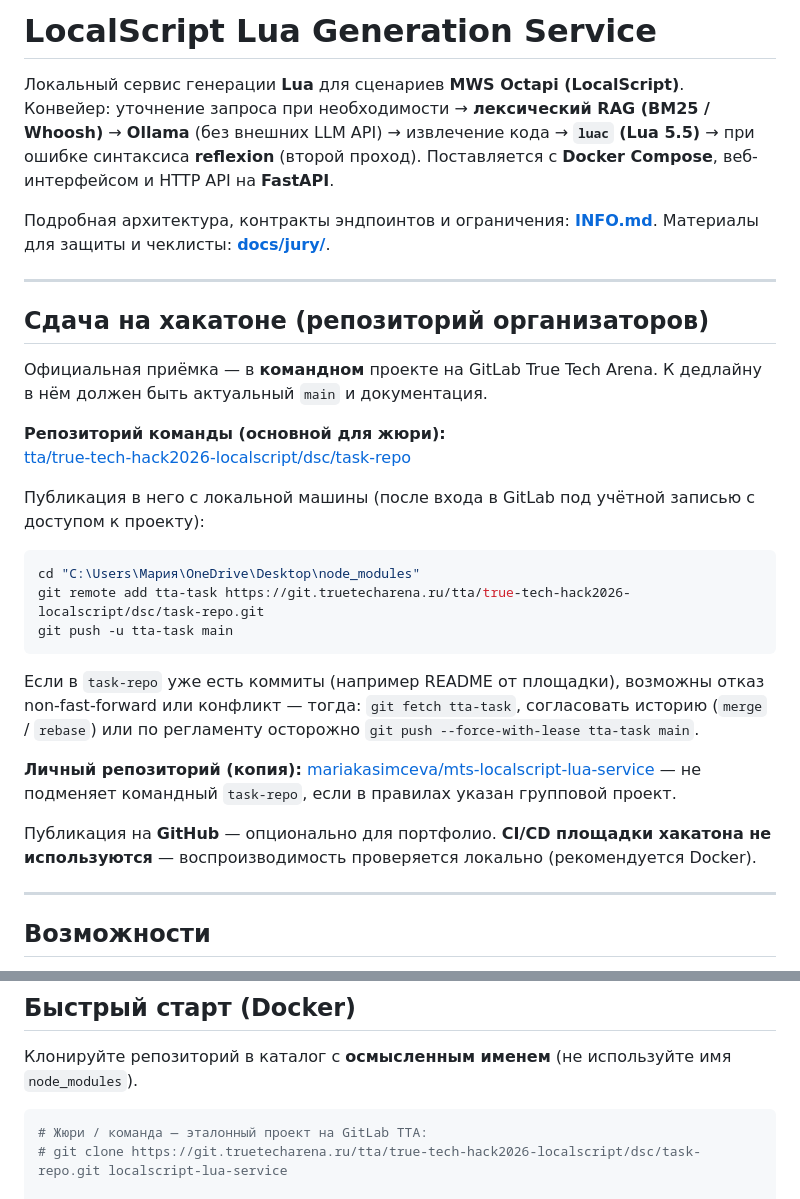
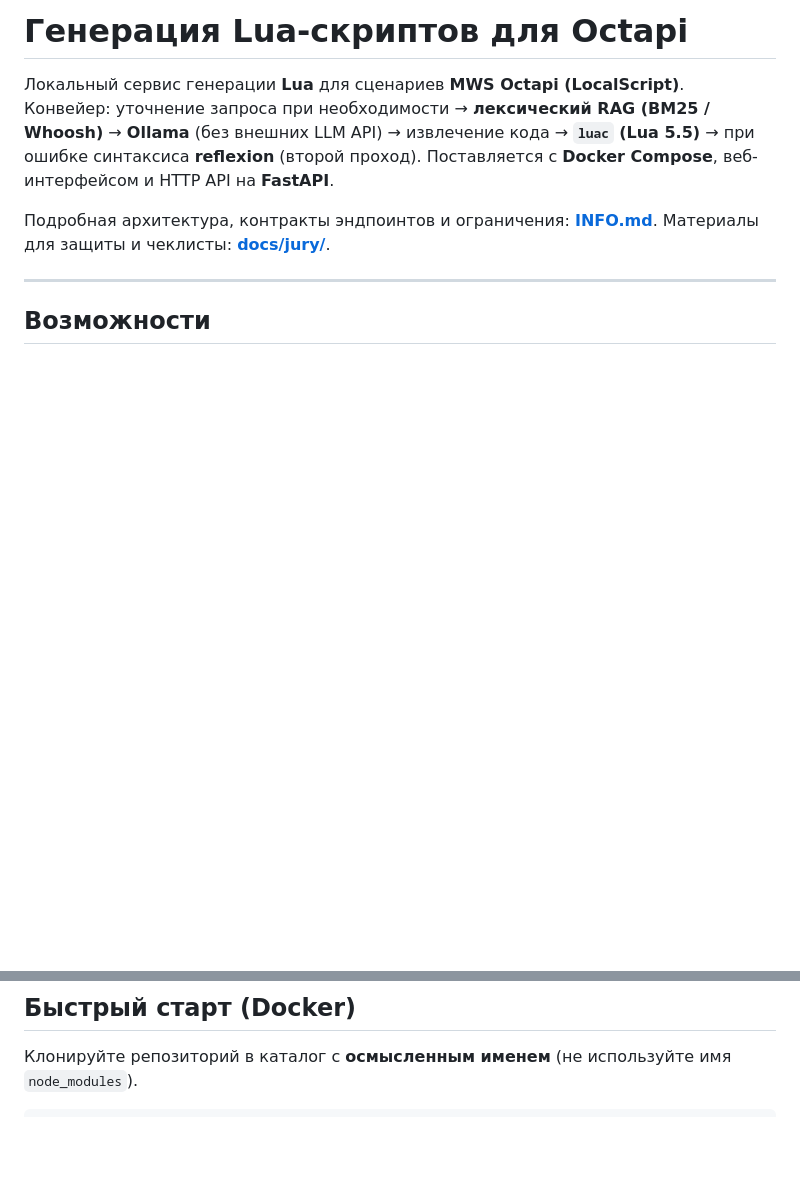
Before and after one commit to mariakasimceva0305-ux/mts-localscript-lua-service, a Markdown page: README.md, 2 parts joined by grey strips. GitHub-like rendering; blank space fills up the shorter version.

Commit message:
Remove submission instructions from public project overview

````diff
--- a/README.md
+++ b/README.md
@@ -1,31 +1,8 @@
-# LocalScript Lua Generation Service
+# Генерация Lua-скриптов для Octapi
 
 Локальный сервис генерации **Lua** для сценариев **MWS Octapi (LocalScript)**. Конвейер: уточнение запроса при необходимости → **лексический RAG (BM25 / Whoosh)** → **Ollama** (без внешних LLM API) → извлечение кода → **`luac` (Lua 5.5)** → при ошибке синтаксиса **reflexion** (второй проход). Поставляется с **Docker Compose**, веб-интерфейсом и HTTP API на **FastAPI**.
 
 Подробная архитектура, контракты эндпоинтов и ограничения: [**INFO.md**](INFO.md). Материалы для защиты и чеклисты: [**docs/jury/**](docs/jury/).
-
----
-
-## Сдача на хакатоне (репозиторий организаторов)
-
-Официальная приёмка — в **командном** проекте на GitLab True Tech Arena. К дедлайну в нём должен быть актуальный `main` и документация.
-
-**Репозиторий команды (основной для жюри):**
-[tta/true-tech-hack2026-localscript/dsc/task-repo](https://git.truetecharena.ru/tta/true-tech-hack2026-localscript/dsc/task-repo)
-
-Публикация в него с локальной машины (после входа в GitLab под учётной записью с доступом к проекту):
-
-```powershell
-cd "C:\Users\Мария\OneDrive\Desktop\node_modules"
-git remote add tta-task https://git.truetecharena.ru/tta/true-tech-hack2026-localscript/dsc/task-repo.git
-git push -u tta-task main
-```
-
-Если в `task-repo` уже есть коммиты (например README от площадки), возможны отказ non-fast-forward или конфликт — тогда: `git fetch tta-task`, согласовать историю (`merge` / `rebase`) или по регламенту осторожно `git push --force-with-lease tta-task main`.
-
-**Личный репозиторий (копия):** [mariakasimceva/mts-localscript-lua-service](https://git.truetecharena.ru/mariakasimceva/mts-localscript-lua-service/-/tree/main) — не подменяет командный `task-repo`, если в правилах указан групповой проект.
-
-Публикация на **GitHub** — опционально для портфолио. **CI/CD площадки хакатона не используются** — воспроизводимость проверяется локально (рекомендуется Docker).
 
 ---
 
@@ -57,9 +34,6 @@ git push -u tta-task main
 Клонируйте репозиторий в каталог с **осмысленным именем** (не используйте имя `node_modules`).
 
 ```bash
-# Жюри / команда — эталонный проект на GitLab TTA:
-# git clone https://git.truetecharena.ru/tta/true-tech-hack2026-localscript/dsc/task-repo.git localscript-lua-service
-
 git clone https://github.com/mariakasimceva0305-ux/mts-localscript-lua-service.git localscript-lua-service
 cd localscript-lua-service
 npm ci
````
